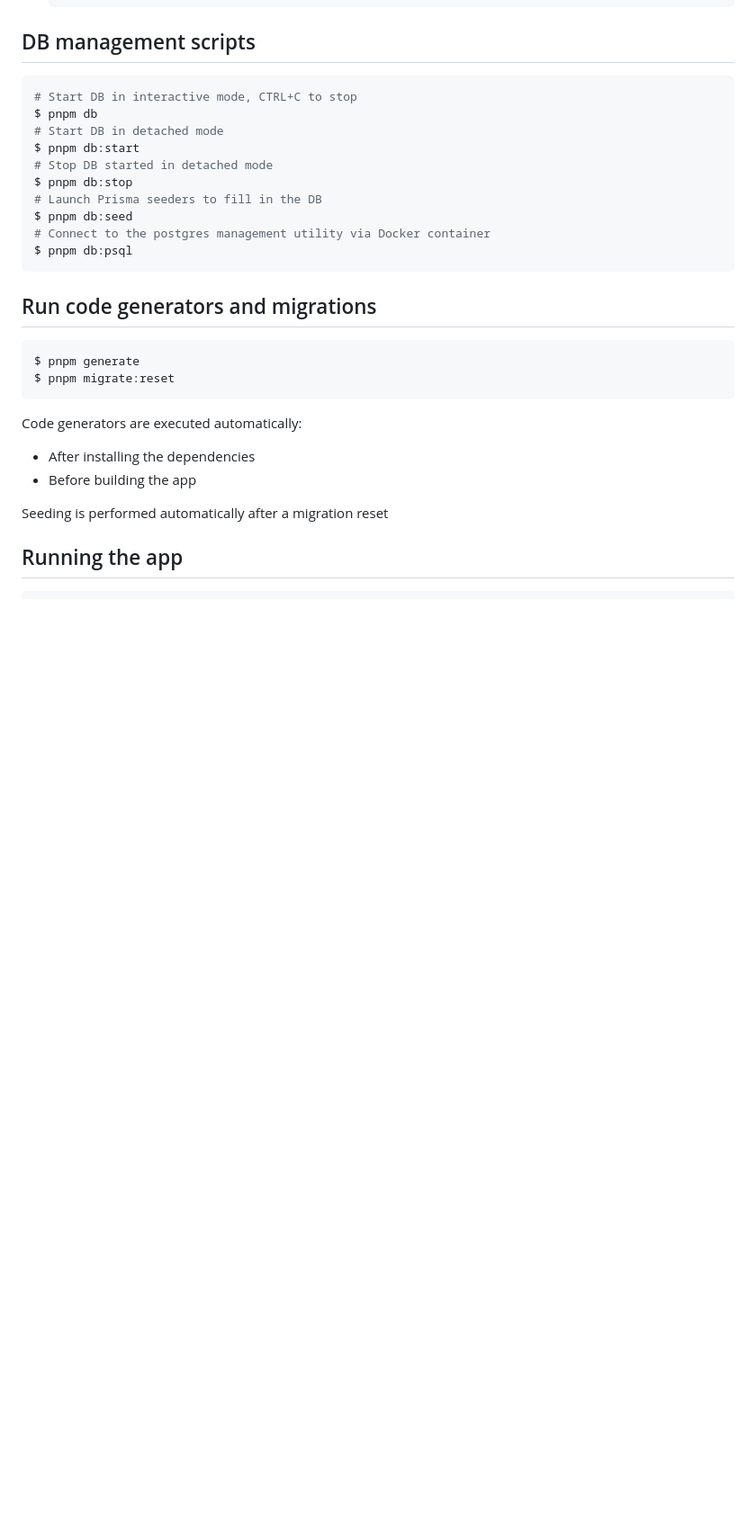
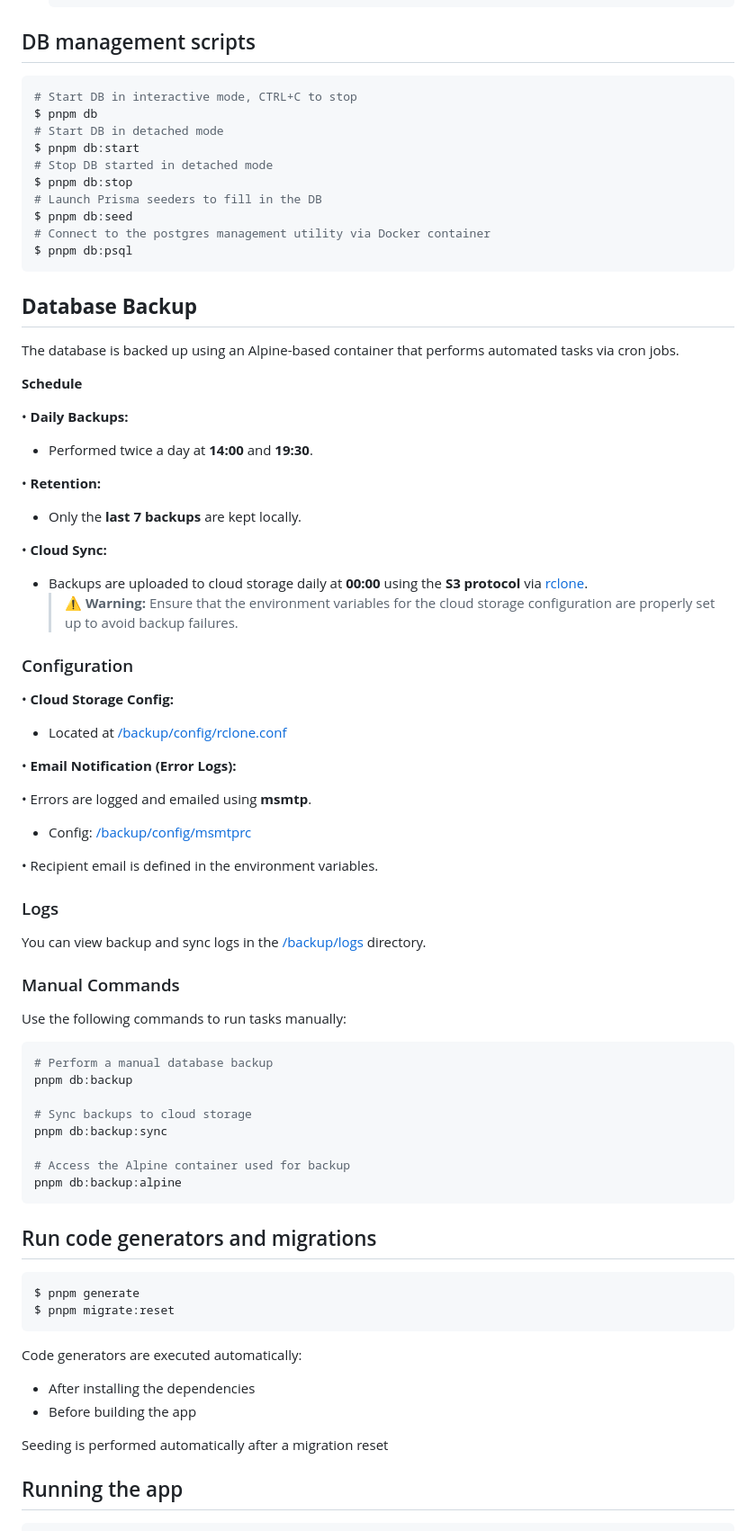
Before and after one commit to ilmercatinodellibro/ilmercatinodellibro, a Markdown page: packages/server/README.md, the part around the change. Shown at 90% size. Drawn GitHub-style; blank space fills up the shorter version.

Commit message:
docs: database backup

````diff
--- a/packages/server/README.md
+++ b/packages/server/README.md
@@ -28,6 +28,59 @@ $ pnpm db:stop
 $ pnpm db:seed
 # Connect to the postgres management utility via Docker container
 $ pnpm db:psql
+```
+
+## **Database Backup**
+
+The database is backed up using an Alpine-based container that performs automated tasks via cron jobs.
+
+**Schedule**
+
+• **Daily Backups:**
+
+- Performed twice a day at **14:00** and **19:30**.
+
+• **Retention:**
+
+- Only the **last 7 backups** are kept locally.
+
+• **Cloud Sync:**
+
+- Backups are uploaded to cloud storage daily at **00:00** using the **S3 protocol** via [rclone](https://rclone.org/).
+  > **⚠️ Warning:**
+  > Ensure that the environment variables for the cloud storage configuration are properly set up to avoid backup failures.
+
+### Configuration
+
+• **Cloud Storage Config:**
+
+- Located at [/backup/config/rclone.conf](https://www.notion.so/backup/config/rclone.conf)
+
+• **Email Notification (Error Logs):**
+
+• Errors are logged and emailed using **msmtp**.
+
+- Config: [/backup/config/msmtprc](https://www.notion.so/backup/config/msmtprc)
+
+• Recipient email is defined in the environment variables.
+
+### Logs
+
+You can view backup and sync logs in the [/backup/logs](https://www.notion.so/backup/logs) directory.
+
+### Manual Commands
+
+Use the following commands to run tasks manually:
+
+```bash
+# Perform a manual database backup
+pnpm db:backup
+
+# Sync backups to cloud storage
+pnpm db:backup:sync
+
+# Access the Alpine container used for backup
+pnpm db:backup:alpine
 ```
 
 ## Run code generators and migrations
````
